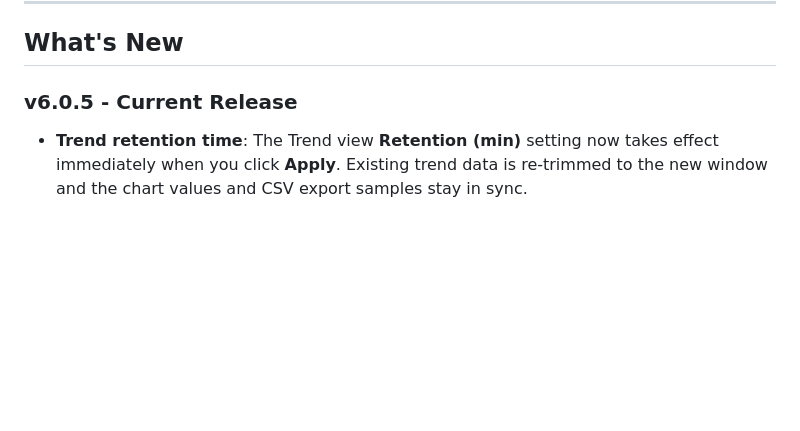
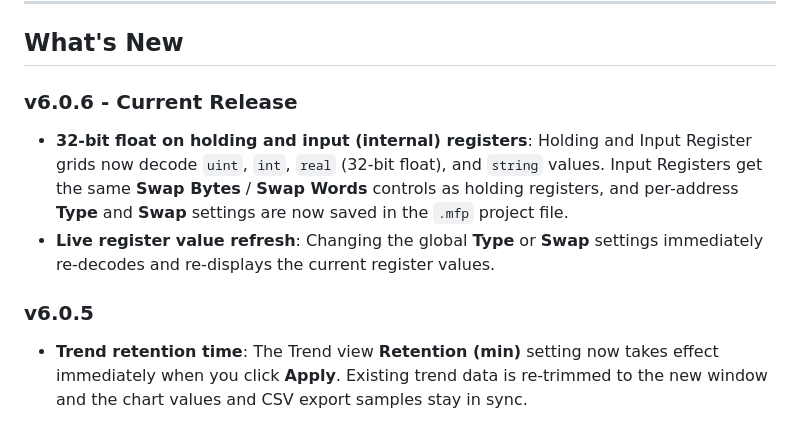
Before and after one commit to nokkies/ModbusForge, a Markdown page: README.md, the part around the change. Rendered like a GitHub page; blank space fills up the shorter version.

Commit message:
v6.0.6: update README What's New

```diff
--- a/README.md
+++ b/README.md
@@ -78,7 +78,12 @@ Choose between **Client** or **Server** mode in `appsettings.json`:
 
 ## What's New
 
-### v6.0.5 - Current Release
+### v6.0.6 - Current Release
+
+- **32-bit float on holding and input (internal) registers**: Holding and Input Register grids now decode `uint`, `int`, `real` (32-bit float), and `string` values. Input Registers get the same **Swap Bytes** / **Swap Words** controls as holding registers, and per-address **Type** and **Swap** settings are now saved in the `.mfp` project file.
+- **Live register value refresh**: Changing the global **Type** or **Swap** settings immediately re-decodes and re-displays the current register values.
+
+### v6.0.5
 
 - **Trend retention time**: The Trend view **Retention (min)** setting now takes effect immediately when you click **Apply**. Existing trend data is re-trimmed to the new window and the chart values and CSV export samples stay in sync.
 
```
